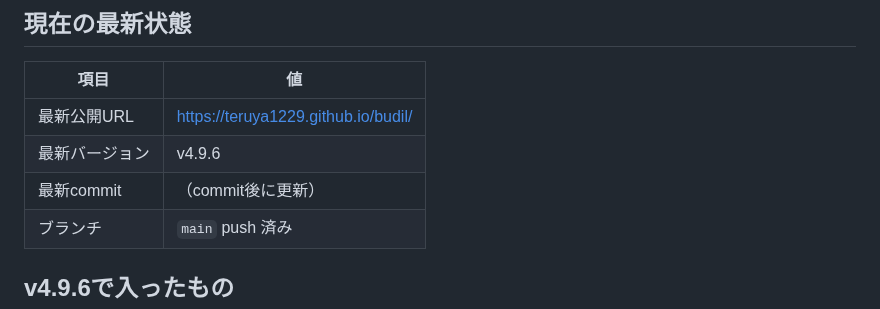
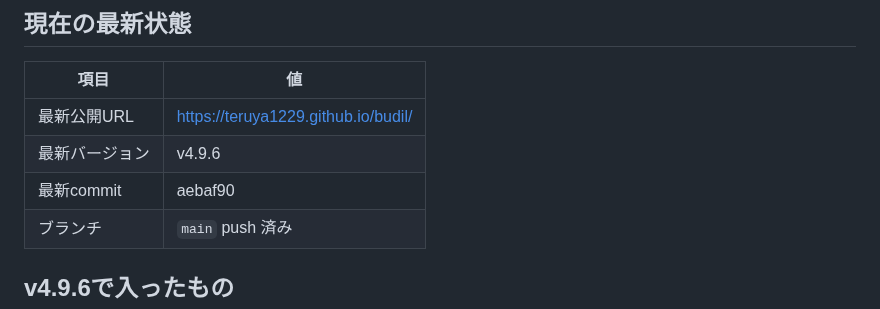
Before and after one commit to teruya1229/budil, a Markdown page: handoff.md, the part around the change. Rendered like a GitHub page.

Commit message:
Update handoff commit hash for v4.9.6
Co-authored-by: Cursor <cursoragent@cursor.com>

```diff
--- a/handoff.md
+++ b/handoff.md
@@ -17,7 +17,7 @@
 |------|-----|
 | 最新公開URL | https://teruya1229.github.io/budil/ |
 | 最新バージョン | v4.9.6 |
-| 最新commit | （commit後に更新） |
+| 最新commit | aebaf90 |
 | ブランチ | `main` push 済み |
 
 ## v4.9.6で入ったもの
```
